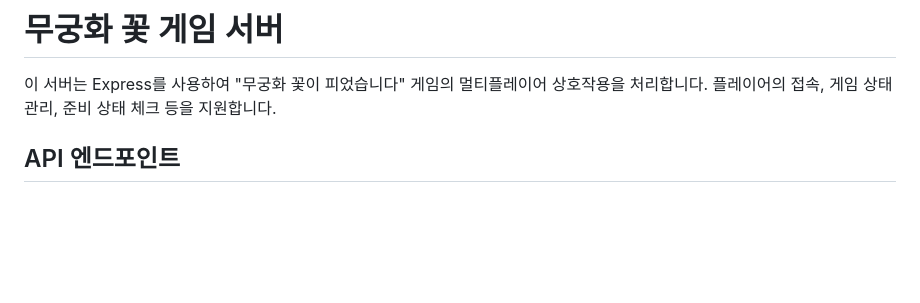
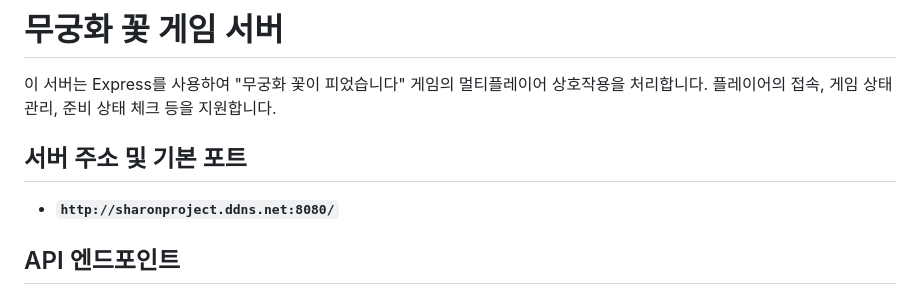
Before and after one commit to SharonProject1/SharonProjectServer, a Markdown page: README.md, the part around the change. Drawn GitHub-style; blank space fills up the shorter version.

```diff
--- a/README.md
+++ b/README.md
@@ -1,6 +1,9 @@
 # 무궁화 꽃 게임 서버
 
 이 서버는 Express를 사용하여 "무궁화 꽃이 피었습니다" 게임의 멀티플레이어 상호작용을 처리합니다. 플레이어의 접속, 게임 상태 관리, 준비 상태 체크 등을 지원합니다.
+
+## 서버 주소 및 기본 포트
+- **`http://sharonproject.ddns.net:8080/`**
 
 ## API 엔드포인트
 
```
